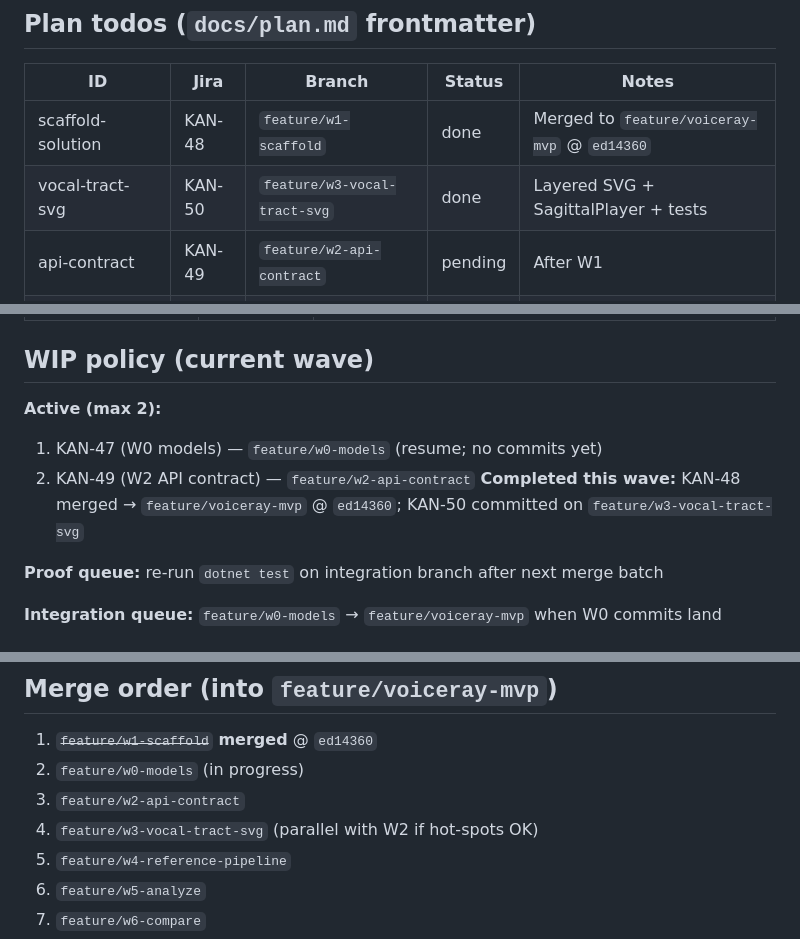
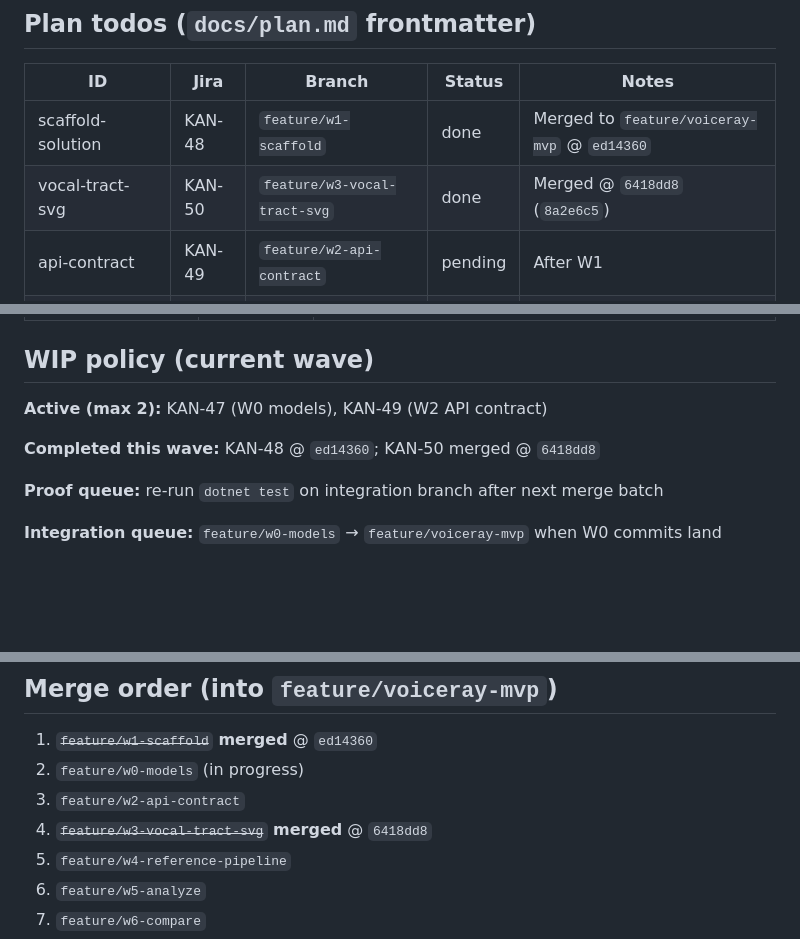
Before and after one commit to edwardjcw/VoiceRay, a Markdown page: docs/status.md, 3 parts joined by grey strips. Drawn GitHub-style; blank space fills up the shorter version.

Commit message:
docs: coordinator merge KAN-50 into integration branch
Co-authored-by: Cursor <cursoragent@cursor.com>

```diff
--- a/docs/status.md
+++ b/docs/status.md
@@ -47,7 +47,7 @@ Standard pedagogical set (varied places/manners):
 | ID | Jira | Branch | Status | Notes |
 | -- | ---- | ------ | ------ | ----- |
 | scaffold-solution | KAN-48 | `feature/w1-scaffold` | done | Merged to `feature/voiceray-mvp` @ `ed14360` |
-| vocal-tract-svg | KAN-50 | `feature/w3-vocal-tract-svg` | done | Layered SVG + SagittalPlayer + tests |
+| vocal-tract-svg | KAN-50 | `feature/w3-vocal-tract-svg` | done | Merged @ `6418dd8` (`8a2e6c5`) |
 | api-contract | KAN-49 | `feature/w2-api-contract` | pending | After W1 |
 | backend-reference | KAN-51 | `feature/w4-reference-pipeline` | pending | Piper from W0 |
 | backend-analyze | KAN-52 | `feature/w5-analyze` | pending | MFA/Whisper OSS |
@@ -77,11 +77,9 @@ Standard pedagogical set (varied places/manners):
 
 ## WIP policy (current wave)
 
-**Active (max 2):**
+**Active (max 2):** KAN-47 (W0 models), KAN-49 (W2 API contract)
 
-1. KAN-47 (W0 models) — `feature/w0-models` (resume; no commits yet)
-2. KAN-49 (W2 API contract) — `feature/w2-api-contract`
-**Completed this wave:** KAN-48 merged → `feature/voiceray-mvp` @ `ed14360`; KAN-50 committed on `feature/w3-vocal-tract-svg`
+**Completed this wave:** KAN-48 @ `ed14360`; KAN-50 merged @ `6418dd8`
 
 **Proof queue:** re-run `dotnet test` on integration branch after next merge batch
 
@@ -102,7 +100,7 @@ Standard pedagogical set (varied places/manners):
 1. ~~`feature/w1-scaffold`~~ **merged** @ `ed14360`
 2. `feature/w0-models` (in progress)
 3. `feature/w2-api-contract`
-4. `feature/w3-vocal-tract-svg` (parallel with W2 if hot-spots OK)
+4. ~~`feature/w3-vocal-tract-svg`~~ **merged** @ `6418dd8`
 5. `feature/w4-reference-pipeline`
 6. `feature/w5-analyze`
 7. `feature/w6-compare`
```
Also changed, not shown: docs/plan.md (+1 -1 lines).
